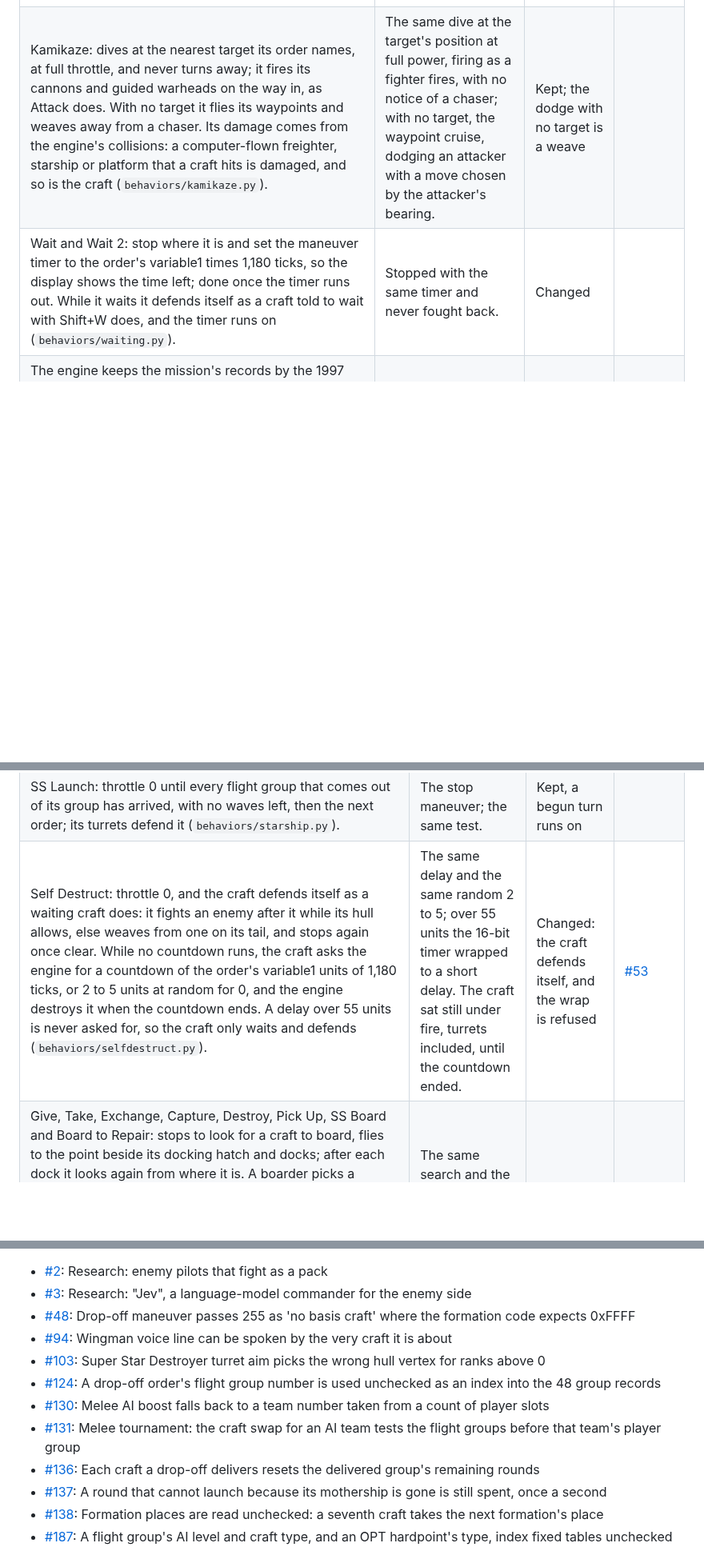
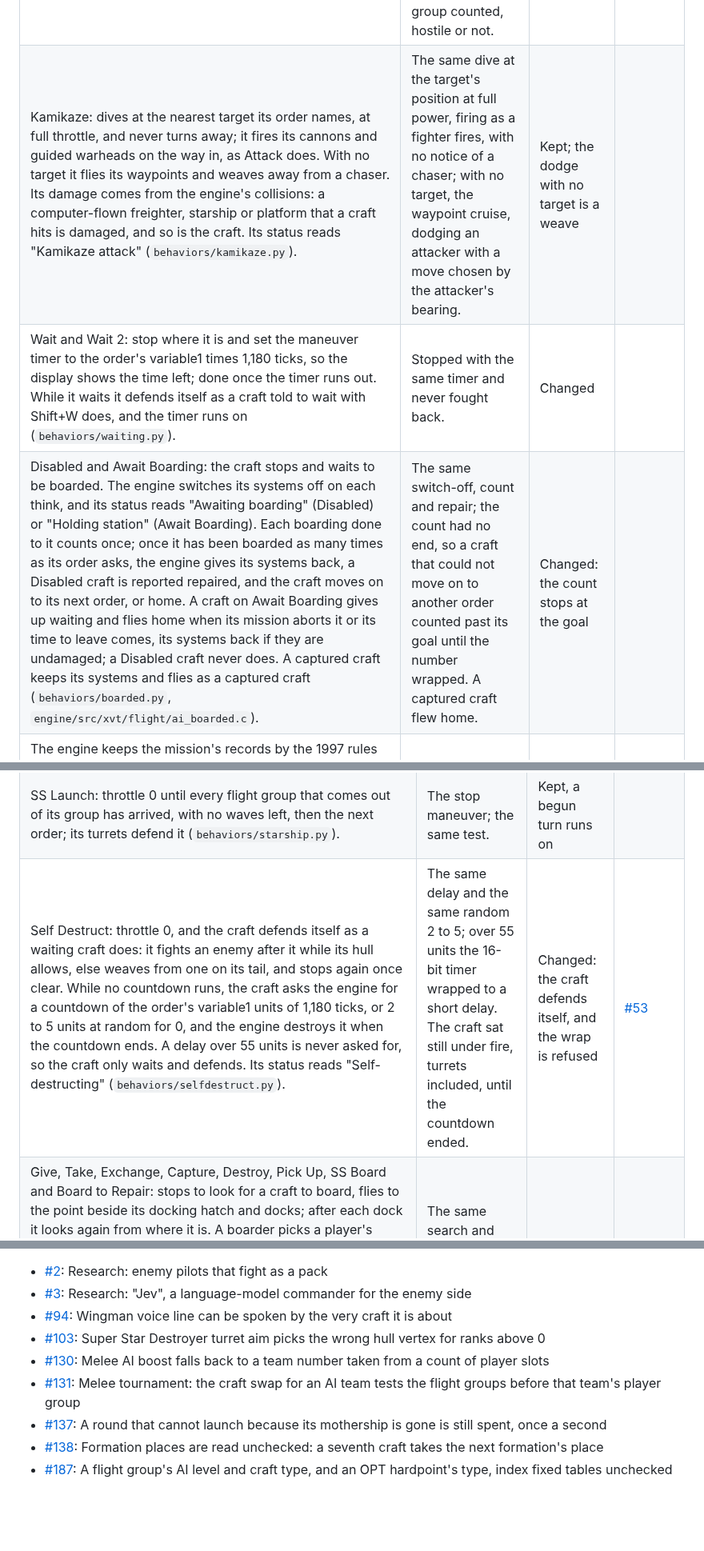
Before and after one commit to evanleeturner/jedimaster-XVT, a Markdown page: docs/ai/README.md, 3 parts joined by grey strips. Shown at 80% size. Rendered like a GitHub page; blank space fills up the shorter version.

```diff
--- a/docs/ai/README.md
+++ b/docs/ai/README.md
@@ -182,8 +181,9 @@ Escort leader keeps its place in formation.
 | Disable: Attack's dogfight at the nearest target whose subsystems still work, with the ion cannons alone; every other cannon holds, so a craft with none never fires a cannon. Guided warheads fire by 1997's Disable limit: only while the target's front shield, with a tenth of its hull once more than a tenth is damaged, outlasts the warheads flying at it and one more from each launcher. A chaser is fought back with every cannon but the ion cannons; a disabled one never (`behaviors/disable.py`). | The same target rule and cannon rule; the same warhead limit. | Kept | |
 | Protect: Attack's dogfight at the nearest enemy attacking a craft the order names, once some team has hit that craft: an enemy aimed at it, or the one whose shot hit it last (`behaviors/protect.py`). | The same, where aimed at meant in an attack maneuver on it; hostility was checked only for a player's craft. | Kept, every target hostile | |
 | Escort: keeps station beside the craft the game names, flying to the station as a wingman flies to its place; farther than 32,768 units (0.8 km) from that craft (131,072 units, 3.2 km, from one of size 3,000 or more), or with it disabled, flies straight at it, circling a disabled one. Fights, with Attack's dogfight, the nearest enemy within 262,144 units (6.4 km) that targets a craft of the escorted craft's flight group (`behaviors/escort.py`). | The same reaches and threat search; it matched the escorted craft's heading, pitch, roll and speed and pushed the craft to its station each tick; any craft after the group counted, hostile or not. | Kept, steering only; every threat hostile | [#45](https://github.com/evanleeturner/jedimaster-XVT/issues/45), [#204](https://github.com/evanleeturner/jedimaster-XVT/issues/204) |
-| Kamikaze: dives at the nearest target its order names, at full throttle, and never turns away; it fires its cannons and guided warheads on the way in, as Attack does. With no target it flies its waypoints and weaves away from a chaser. Its damage comes from the engine's collisions: a computer-flown freighter, starship or platform that a craft hits is damaged, and so is the craft (`behaviors/kamikaze.py`). | The same dive at the target's position at full power, firing as a fighter fires, with no notice of a chaser; with no target, the waypoint cruise, dodging an attacker with a move chosen by the attacker's bearing. | Kept; the dodge with no target is a weave | |
+| Kamikaze: dives at the nearest target its order names, at full throttle, and never turns away; it fires its cannons and guided warheads on the way in, as Attack does. With no target it flies its waypoints and weaves away from a chaser. Its damage comes from the engine's collisions: a computer-flown freighter, starship or platform that a craft hits is damaged, and so is the craft. Its status reads "Kamikaze attack" (`behaviors/kamikaze.py`). | The same dive at the target's position at full power, firing as a fighter fires, with no notice of a chaser; with no target, the waypoint cruise, dodging an attacker with a move chosen by the attacker's bearing. | Kept; the dodge with no target is a weave | |
 | Wait and Wait 2: stop where it is and set the maneuver timer to the order's variable1 times 1,180 ticks, so the display shows the time left; done once the timer runs out. While it waits it defends itself as a craft told to wait with Shift+W does, and the timer runs on (`behaviors/waiting.py`). | Stopped with the same timer and never fought back. | Changed | |
+| Disabled and Await Boarding: the craft stops and waits to be boarded. The engine switches its systems off on each think, and its status reads "Awaiting boarding" (Disabled) or "Holding station" (Await Boarding). Each boarding done to it counts once; once it has been boarded as many times as its order asks, the engine gives its systems back, a Disabled craft is reported repaired, and the craft moves on to its next order, or home. A craft on Await Boarding gives up waiting and flies home when its mission aborts it or its time to leave comes, its systems back if they are undamaged; a Disabled craft never does. A captured craft keeps its systems and flies as a captured craft (`behaviors/boarded.py`, `engine/src/xvt/flight/ai_boarded.c`). | The same switch-off, count and repair; the count had no end, so a craft that could not move on to another order counted past its goal until the number wrapped. A captured craft flew home. | Changed: the count stops at the goal | |
 | The engine keeps the mission's records by the 1997 rules and the pilot program acts on them: go home when aborted, when the departure is due or when the orders are done. A met goal marks the order done, then the next order starts. Attack, Disable and Protect are done when no target is left now or in a group still to come (`ai/jedimaster_ai/progress.py`). | The 1997 pilot script tested these conditions at each decision. | Kept | |
 | The leader of a flight is the engine's pick: the live craft of the batch with the lowest number (Alpha 1). | The first craft of each batch. A follower took over a lost leader. | Kept | |
 | Shift+A (attack) and Shift+C (cover): an Attack-order wingman takes the named craft while it is an enemy. A wingman that is holding station, in formation, going home evading, jumping or entering a hangar ignores the order. Other orders keep flying (`ai/jedimaster_ai/tactics.py`). | Wingmen took the target unless holding, in formation or going home. In the 1997 code the command's target search was broken. | Kept, bug fixed | [#50](https://github.com/evanleeturner/jedimaster-XVT/issues/50), [#51](https://github.com/evanleeturner/jedimaster-XVT/issues/51), [#52](https://github.com/evanleeturner/jedimaster-XVT/issues/52) |
@@ -214,7 +214,7 @@ start. Going home means flying to the mothership's hangar or jumping out.
 | SS Protect and SS Protect 2: patrol the waypoints as a starship on patrol does. Each turret first answers a craft that threatens the starship; the turrets left over take the enemies attacking a craft the order names once some team has hit it, nearest first (`behaviors/starship.py`, `behaviors/turrets.py`). Done when no target is left. | Cruised the waypoints; the turrets took the starship's own attackers, then the idle ones the nearest attacker of an order target. | Kept | |
 | SS Await Return: throttle 0 until every flight group that goes home into its group has arrived, with no waves and no craft left, then the next order; its turrets defend it (`behaviors/starship.py`). | The stop maneuver, which also halted a turn at once; the same test. | Kept, a begun turn runs on | |
 | SS Launch: throttle 0 until every flight group that comes out of its group has arrived, with no waves left, then the next order; its turrets defend it (`behaviors/starship.py`). | The stop maneuver; the same test. | Kept, a begun turn runs on | |
-| Self Destruct: throttle 0, and the craft defends itself as a waiting craft does: it fights an enemy after it while its hull allows, else weaves from one on its tail, and stops again once clear. While no countdown runs, the craft asks the engine for a countdown of the order's variable1 units of 1,180 ticks, or 2 to 5 units at random for 0, and the engine destroys it when the countdown ends. A delay over 55 units is never asked for, so the craft only waits and defends (`behaviors/selfdestruct.py`). | The same delay and the same random 2 to 5; over 55 units the 16-bit timer wrapped to a short delay. The craft sat still under fire, turrets included, until the countdown ended. | Changed: the craft defends itself, and the wrap is refused | [#53](https://github.com/evanleeturner/jedimaster-XVT/issues/53) |
+| Self Destruct: throttle 0, and the craft defends itself as a waiting craft does: it fights an enemy after it while its hull allows, else weaves from one on its tail, and stops again once clear. While no countdown runs, the craft asks the engine for a countdown of the order's variable1 units of 1,180 ticks, or 2 to 5 units at random for 0, and the engine destroys it when the countdown ends. A delay over 55 units is never asked for, so the craft only waits and defends. Its status reads "Self-destructing" (`behaviors/selfdestruct.py`). | The same delay and the same random 2 to 5; over 55 units the 16-bit timer wrapped to a short delay. The craft sat still under fire, turrets included, until the countdown ended. | Changed: the craft defends itself, and the wrap is refused | [#53](https://github.com/evanleeturner/jedimaster-XVT/issues/53) |
 | Give, Take, Exchange, Capture, Destroy, Pick Up, SS Board and Board to Repair: stops to look for a craft to board, flies to the point beside its docking hatch and docks; after each dock it looks again from where it is. A boarder picks a player's command target first (Shift+B), else the nearest craft its order names that may be boarded now: one its order holds still, a platform, or a disabled craft; for all but Capture and Destroy also one waiting to be boarded or a boarder stopped to look. It searches the craft its order's first pair of targets names before the second pair's, and never boards one craft twice. Two boarders never share a craft: the lower object number keeps it. It closes at full throttle past 16,384 units, half past 8,192, a quarter past 2,048. The order is done when its boardings reach the number it asks, and moves on with no target left (`behaviors/board.py`). | The same search and the same point, then the dock; it meant the same throttle bands, but a missing line left it at half throttle from far out. | Changed: the throttle bands as meant | [#47](https://github.com/evanleeturner/jedimaster-XVT/issues/47) |
 | While the engine docks a craft, the pilot program sends it no target, steering or throttle, whatever its orders or a player's command say, since the dock follows the craft's target (`ai/jedimaster_ai/think.py`). | A command or a change of plan ended the dock. | Changed | |
 | A captured craft flies home for its captor, into the mothership the mission names for captured craft or by hyperspace, and evades or fights back on the way as any craft going home does. One that cannot move, or a craft picked up and carried, holds still with its cannons quiet. It no longer flies in formation with its old flight (`behaviors/captured.py`, `behaviors/formation.py`). | Went home evading, or held still when it had no speed; it stayed out of its old leader's jump. | Changed: fights back on the way home | |
@@ -420,13 +419,10 @@ On 2026-10-16 (UTC) the label `ai` was on 23 open issues and 31 closed ones. Thi
 
 - [#2](https://github.com/evanleeturner/jedimaster-XVT/issues/2): Research: enemy pilots that fight as a pack
 - [#3](https://github.com/evanleeturner/jedimaster-XVT/issues/3): Research: "Jev", a language-model commander for the enemy side
-- [#48](https://github.com/evanleeturner/jedimaster-XVT/issues/48): Drop-off maneuver passes 255 as 'no basis craft' where the formation code expects 0xFFFF
 - [#94](https://github.com/evanleeturner/jedimaster-XVT/issues/94): Wingman voice line can be spoken by the very craft it is about
 - [#103](https://github.com/evanleeturner/jedimaster-XVT/issues/103): Super Star Destroyer turret aim picks the wrong hull vertex for ranks above 0
-- [#124](https://github.com/evanleeturner/jedimaster-XVT/issues/124): A drop-off order's flight group number is used unchecked as an index into the 48 group records
 - [#130](https://github.com/evanleeturner/jedimaster-XVT/issues/130): Melee AI boost falls back to a team number taken from a count of player slots
 - [#131](https://github.com/evanleeturner/jedimaster-XVT/issues/131): Melee tournament: the craft swap for an AI team tests the flight groups before that team's player group
-- [#136](https://github.com/evanleeturner/jedimaster-XVT/issues/136): Each craft a drop-off delivers resets the delivered group's remaining rounds
 - [#137](https://github.com/evanleeturner/jedimaster-XVT/issues/137): A round that cannot launch because its mothership is gone is still spent, once a second
 - [#138](https://github.com/evanleeturner/jedimaster-XVT/issues/138): Formation places are read unchecked: a seventh craft takes the next formation's place
 - [#187](https://github.com/evanleeturner/jedimaster-XVT/issues/187): A flight group's AI level and craft type, and an OPT hardpoint's type, index fixed tables unchecked
```
Also changed, not shown: other parts of docs/ai/README.md (+23 -25 lines).
